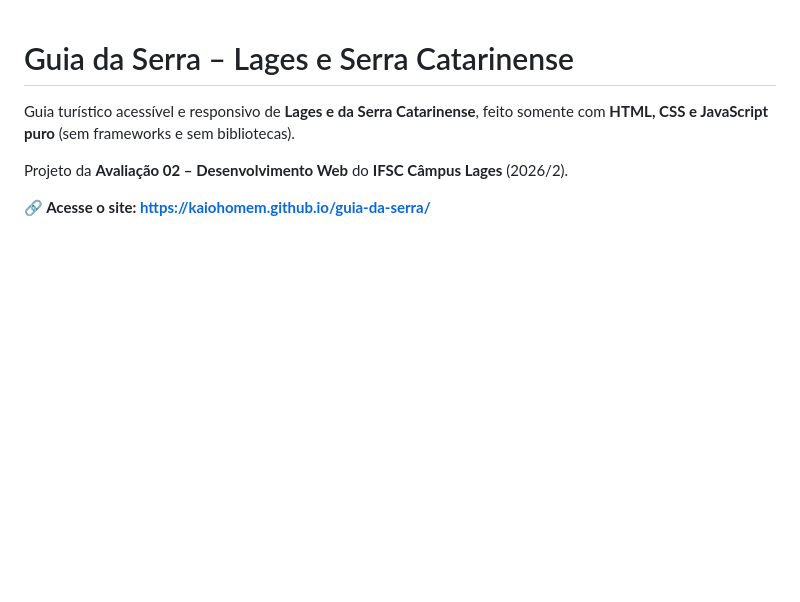
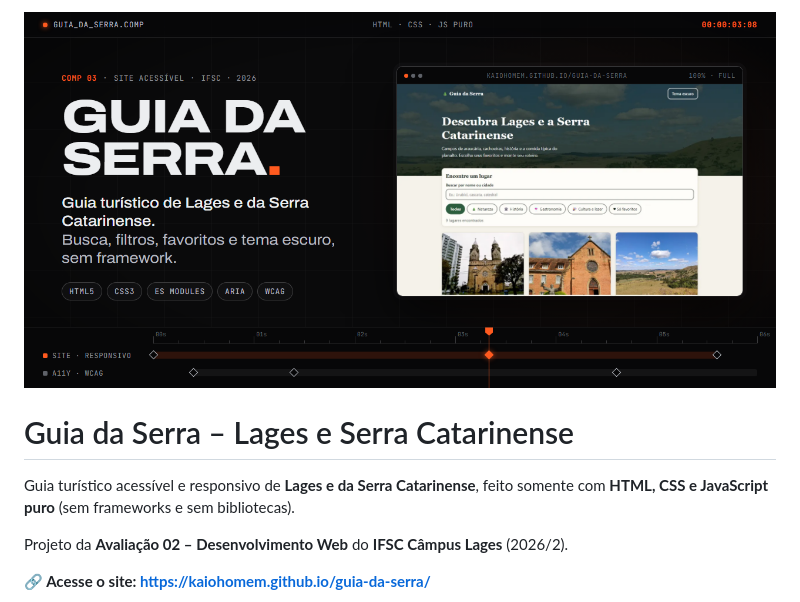
Before and after one commit to KaioHomem/guia-da-serra, a Markdown page: README.md, the part around the change. Drawn GitHub-style; pictures changed too: .github/cover.png (added); blank space fills up the shorter version.

Commit message:
Add cover image and polish README
Co-Authored-By: Claude Opus 5.5 <noreply@anthropic.com>

```diff
--- a/README.md
+++ b/README.md
@@ -1,3 +1,5 @@
+<img src=".github/cover.png" width="100%" alt="Guia da Serra: guia turístico acessível de Lages e da Serra Catarinense, em HTML, CSS e JavaScript puro. Captura da página inicial.">
+
 # Guia da Serra – Lages e Serra Catarinense
 
 Guia turístico acessível e responsivo de **Lages e da Serra Catarinense**, feito somente com **HTML, CSS e JavaScript puro** (sem frameworks e sem bibliotecas).
```
